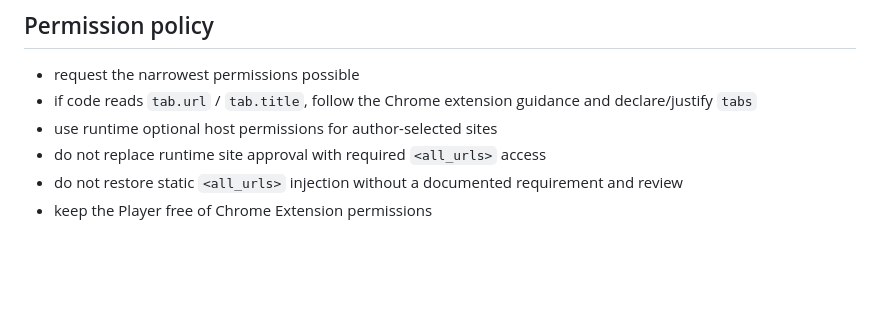
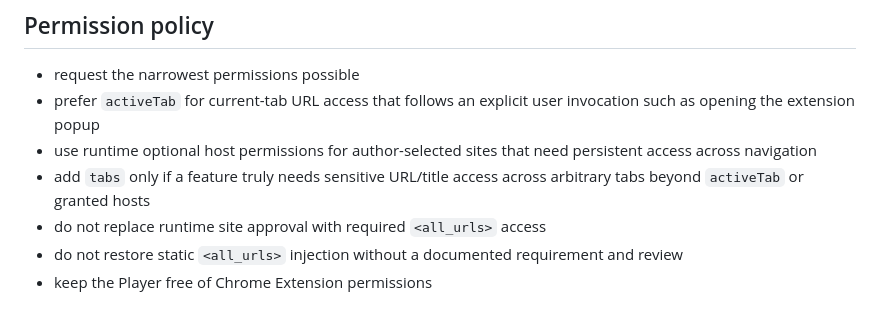
Before and after one commit to FlashGTA/clearguide, a Markdown page: AGENTS.md, the part around the change. Rendered like a GitHub page; blank space fills up the shorter version.

Commit message:
docs: prefer activeTab over broad tabs permission

```diff
--- a/AGENTS.md
+++ b/AGENTS.md
@@ -81,8 +81,9 @@ Store-affecting changes include:
 ## Permission policy
 
 - request the narrowest permissions possible
-- if code reads `tab.url` / `tab.title`, follow the Chrome extension guidance and declare/justify `tabs`
-- use runtime optional host permissions for author-selected sites
+- prefer `activeTab` for current-tab URL access that follows an explicit user invocation such as opening the extension popup
+- use runtime optional host permissions for author-selected sites that need persistent access across navigation
+- add `tabs` only if a feature truly needs sensitive URL/title access across arbitrary tabs beyond `activeTab` or granted hosts
 - do not replace runtime site approval with required `<all_urls>` access
 - do not restore static `<all_urls>` injection without a documented requirement and review
 - keep the Player free of Chrome Extension permissions
```
